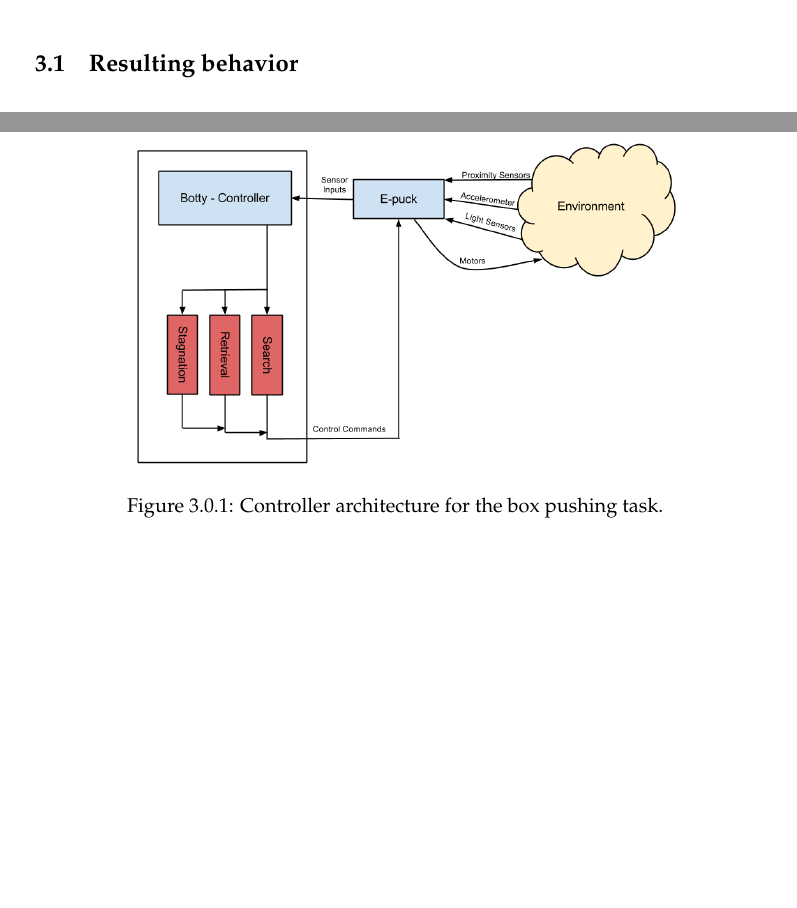
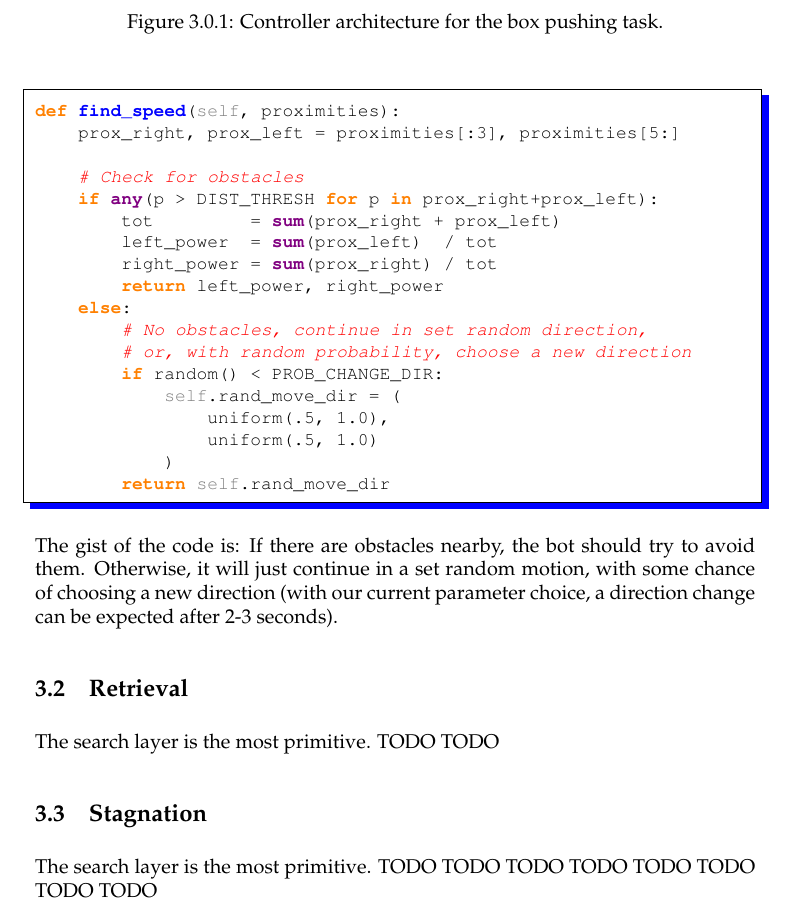
Before and after one commit to magnevan/IT3708-Project4-Swarm, a LaTeX document (report/report.tex): two parts of pages 3 and 4 of 4 before the commit and part of page 4 of 5 after it, the two joined at a grey line, cut at the place of the change, the shorter picture padded with empty space. Compiled offline with pdfLaTeX.

Commit message:
Work on search layer

```diff
--- a/report/report.tex
+++ b/report/report.tex
@@ -153,3 +162,39 @@ def act(self, proximities, lights, speed):
+\begin{python}
+def find_speed(self, proximities):
+    prox_right, prox_left = proximities[:3], proximities[5:]
+
+    # Check for obstacles
+    if any(p > DIST_THRESH for p in prox_right+prox_left):
+        tot         = sum(prox_right + prox_left)
+        left_power  = sum(prox_left)  / tot
+        right_power = sum(prox_right) / tot
+        return left_power, right_power
+    else:
+        # No obstacles, continue in set random direction,
+        # or, with random probability, choose a new direction
+        if random() < PROB_CHANGE_DIR:
+            self.rand_move_dir = (
+                uniform(.5, 1.0),
+                uniform(.5, 1.0)
+            )
+        return self.rand_move_dir
+\end{python}
+
+The gist of the code is: If there are obstacles nearby, the bot should try
+to avoid them. Otherwise, it will just continue in a set random motion, with
+some chance of choosing a new direction (with our current parameter choice, a
+direction change can be expected after 2-3 seconds).
+
+\subsection{Retrieval}
+The search layer is the most primitive.
+TODO TODO
+
+\subsection{Stagnation}
+The search layer is the most primitive.
+TODO TODO
+TODO TODO
+TODO TODO
+TODO TODO
 
 
 \subsection{Resulting behavior}
```
Also changed, not shown: report/report.tex (9 more changed lines).
